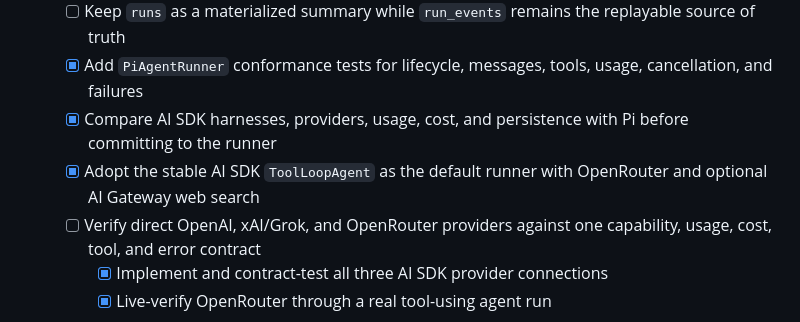
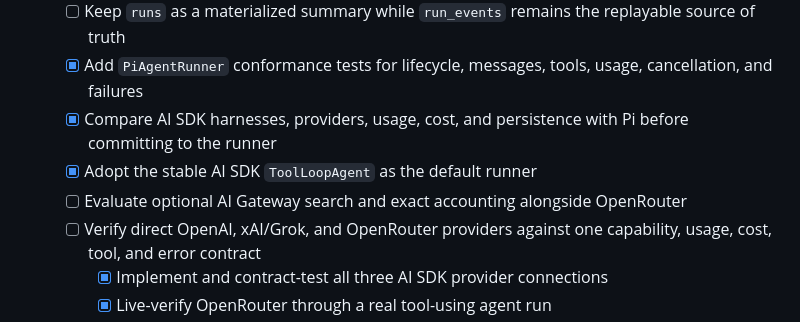
Before and after one commit to stumptowndoug/springroll, a Markdown page: TODO.md, the part around the change. Drawn GitHub-style.

Commit message:
docs: track AI Gateway follow-up

```diff
--- a/TODO.md
+++ b/TODO.md
@@ -104,7 +104,8 @@
   - [ ] Keep `runs` as a materialized summary while `run_events` remains the replayable source of truth
   - [x] Add `PiAgentRunner` conformance tests for lifecycle, messages, tools, usage, cancellation, and failures
   - [x] Compare AI SDK harnesses, providers, usage, cost, and persistence with Pi before committing to the runner
-  - [x] Adopt the stable AI SDK `ToolLoopAgent` as the default runner with OpenRouter and optional AI Gateway web search
+  - [x] Adopt the stable AI SDK `ToolLoopAgent` as the default runner
+  - [ ] Evaluate optional AI Gateway search and exact accounting alongside OpenRouter
   - [ ] Verify direct OpenAI, xAI/Grok, and OpenRouter providers against one capability, usage, cost, tool, and error contract
     - [x] Implement and contract-test all three AI SDK provider connections
     - [x] Live-verify OpenRouter through a real tool-using agent run
```
